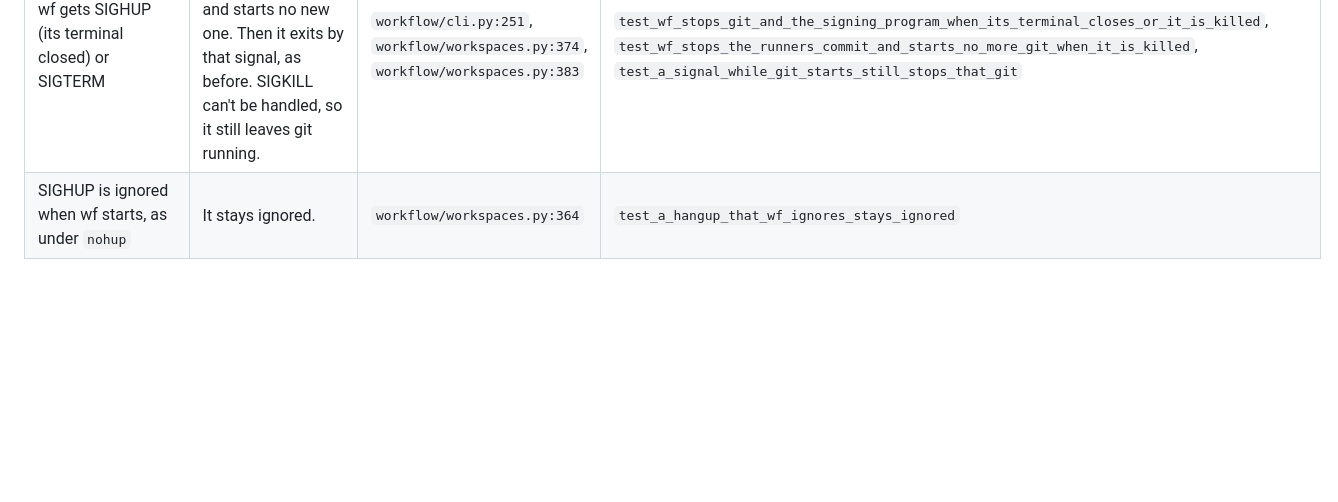
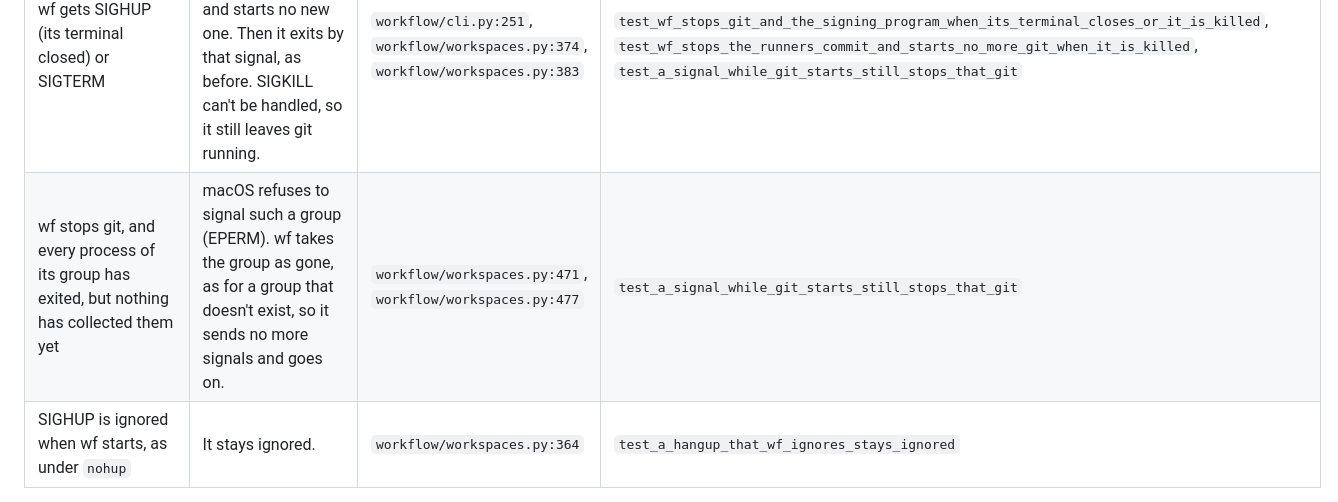
Before and after one commit to namikmesic-hub/wf, a Markdown page: docs/workflow-spec.md, the part around the change. Drawn GitHub-style; blank space fills up the shorter version.

Commit message:
fix(workspaces): take a process group that macOS refuses to signal as gone
On macOS, killpg() fails with EPERM for a process group whose processes all exited, while nothing has collected them yet.
_group_alive and _signal took only ESRCH as a gone group, so the EPERM error stopped wf while it stopped git.
So test_a_signal_while_git_starts_still_stops_that_git failed in 3 of 15 runs on this machine.
Now EPERM also counts as a gone group, and the test passed in 30 of 30 runs.

```diff
--- a/docs/workflow-spec.md
+++ b/docs/workflow-spec.md
@@ -868,6 +868,7 @@ The tests named below are in `tests/test_workspaces.py`.
 | A job is cancelled, for example by a node's `timeout` or Ctrl-C during a run | Its git command stops, and none of its later git commands starts. Its error says it was stopped, not that signing failed. | `workflow/nodes.py:254`, `workflow/workspaces.py:418` | `test_cancelling_a_job_stops_its_git_command_and_the_signing_program`, `test_a_job_cancelled_while_it_waits_for_git_starts_none`, `test_a_stopped_commit_isnt_called_a_signing_failure` |
 | Ctrl-C while git runs in wf's main thread, as in the test before a run | git stops, and wf stops as for any Ctrl-C. | `workflow/workspaces.py:449` | `test_ctrl_c_stops_git_and_the_signing_program` |
 | wf gets SIGHUP (its terminal closed) or SIGTERM | It stops every git command, also one that is just starting, and starts no new one. Then it exits by that signal, as before. SIGKILL can't be handled, so it still leaves git running. | `workflow/cli.py:251`, `workflow/workspaces.py:374`, `workflow/workspaces.py:383` | `test_wf_stops_git_and_the_signing_program_when_its_terminal_closes_or_it_is_killed`, `test_wf_stops_the_runners_commit_and_starts_no_more_git_when_it_is_killed`, `test_a_signal_while_git_starts_still_stops_that_git` |
+| wf stops git, and every process of its group has exited, but nothing has collected them yet | macOS refuses to signal such a group (EPERM). wf takes the group as gone, as for a group that doesn't exist, so it sends no more signals and goes on. | `workflow/workspaces.py:471`, `workflow/workspaces.py:477` | `test_a_signal_while_git_starts_still_stops_that_git` |
 | SIGHUP is ignored when wf starts, as under `nohup` | It stays ignored. | `workflow/workspaces.py:364` | `test_a_hangup_that_wf_ignores_stays_ignored` |
 
 ## Run folder
```
